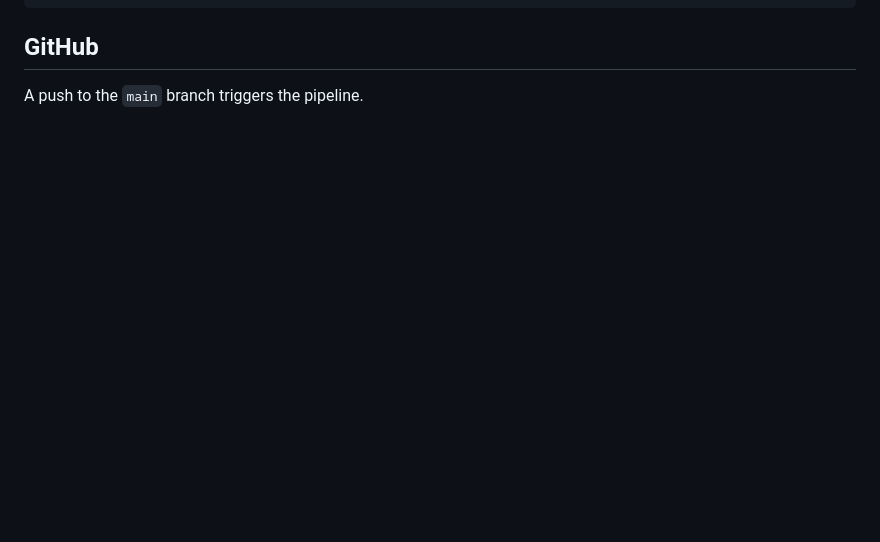
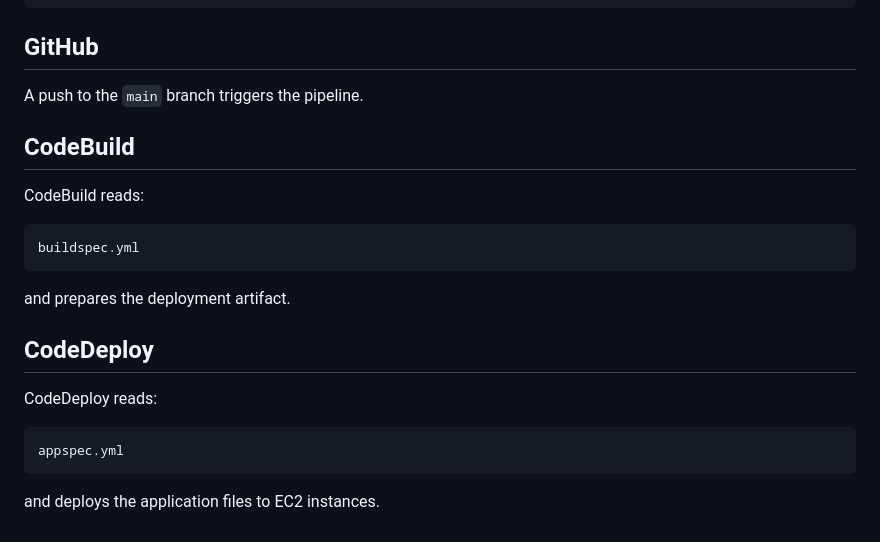
Before and after one commit to PreethiAnanthBabu/aws-terraform-3-tier, a Markdown page: README.md, the part around the change. GitHub-like rendering; blank space fills up the shorter version.

````diff
--- a/README.md
+++ b/README.md
@@ -207,3 +207,21 @@ Auto Scaling EC2
 ## GitHub
 
 A push to the ```main``` branch triggers the pipeline.
+
+## CodeBuild
+
+CodeBuild reads:
+
+```
+buildspec.yml
+```
+and prepares the deployment artifact.
+
+## CodeDeploy
+
+CodeDeploy reads:
+
+```
+appspec.yml
+```
+and deploys the application files to EC2 instances.
````
